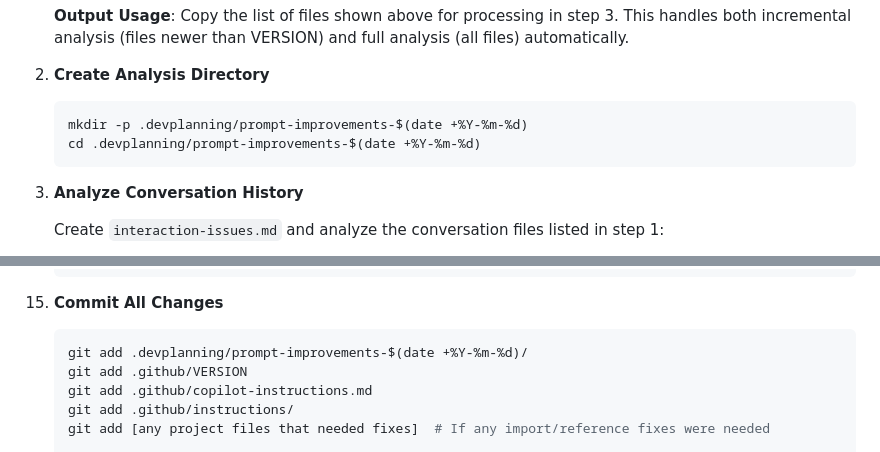
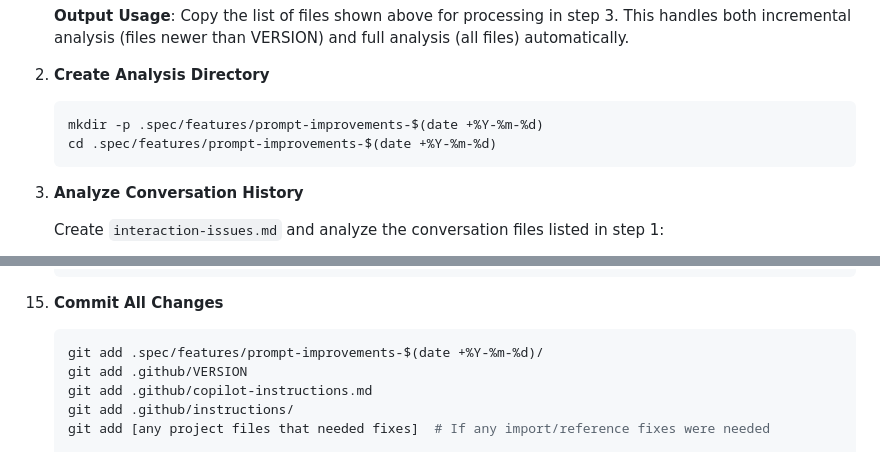
Before and after one commit to traefikturkey/onboard, a Markdown page: .github/prompts/update-instructions.prompt.md, 2 parts joined by grey strips. GitHub-like rendering.

````diff
--- a/.github/prompts/update-instructions.prompt.md
+++ b/.github/prompts/update-instructions.prompt.md
@@ -54,10 +54,10 @@ This prompt replicates a proven workflow that:
    **Output Usage**: Copy the list of files shown above for processing in step 3. This handles both incremental analysis (files newer than VERSION) and full analysis (all files) automatically.
 
 2. **Create Analysis Directory**
-   ```bash
-   mkdir -p .devplanning/prompt-improvements-$(date +%Y-%m-%d)
-   cd .devplanning/prompt-improvements-$(date +%Y-%m-%d)
-   ```
+    ```bash
+    mkdir -p .spec/features/prompt-improvements-$(date +%Y-%m-%d)
+    cd .spec/features/prompt-improvements-$(date +%Y-%m-%d)
+    ```
 
 3. **Analyze Conversation History**
 
@@ -224,7 +224,7 @@ This prompt replicates a proven workflow that:
 
 15. **Commit All Changes**
     ```bash
-    git add .devplanning/prompt-improvements-$(date +%Y-%m-%d)/
+    git add .spec/features/prompt-improvements-$(date +%Y-%m-%d)/
     git add .github/VERSION
     git add .github/copilot-instructions.md
     git add .github/instructions/
````
Also changed, not shown: .github/copilot-instructions.md (+2 -2 lines), .github/instructions/dockerfile.instructions.md (+1 -1 lines).
